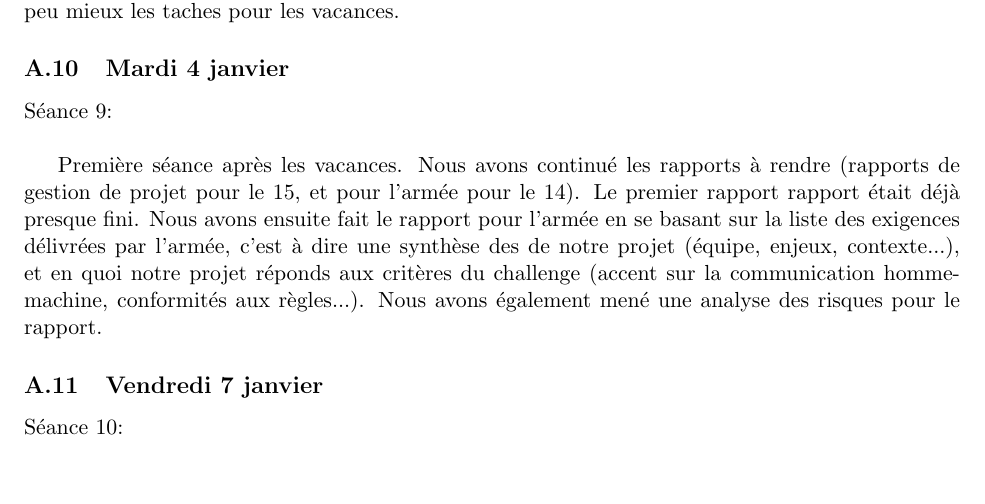
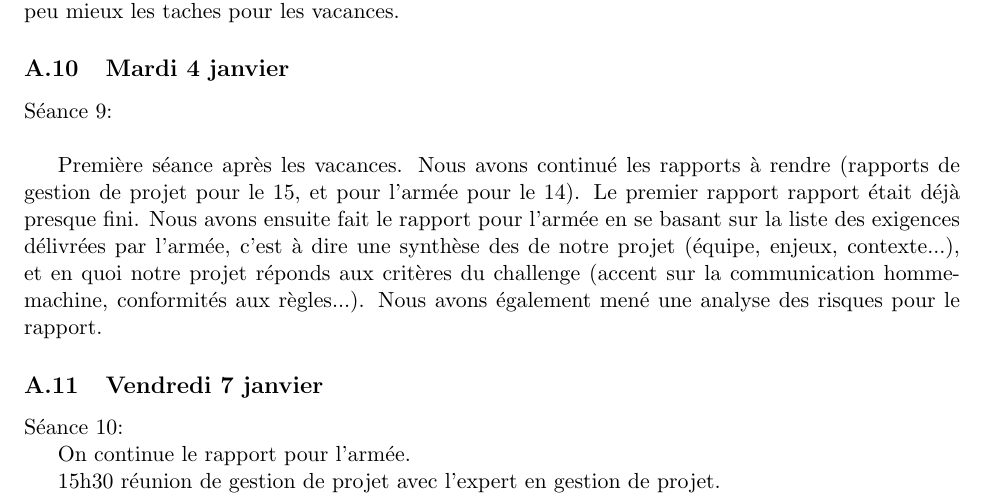
Before and after one commit to annieliu52/CoHoMa, a LaTeX document (Rapport PIE école/Rapport_GDP_PIE.tex): part of page 6 of 6, cut so that both start at the same text, the shorter picture padded with empty space. Compiled offline with pdfLaTeX.

Commit message:
Update Rapport_GDP_PIE.tex

```diff
--- a/Rapport PIE école/Rapport_GDP_PIE.tex
+++ b/Rapport PIE école/Rapport_GDP_PIE.tex
@@ -233,6 +233,9 @@ Première séance après les vacances. Nous avons continué les rapports à rend
 
 Séance 10:
 
+On continue le rapport pour l'armée.
+
+15h30 réunion de gestion de projet avec l'expert en gestion de projet.
 
 
 
```
